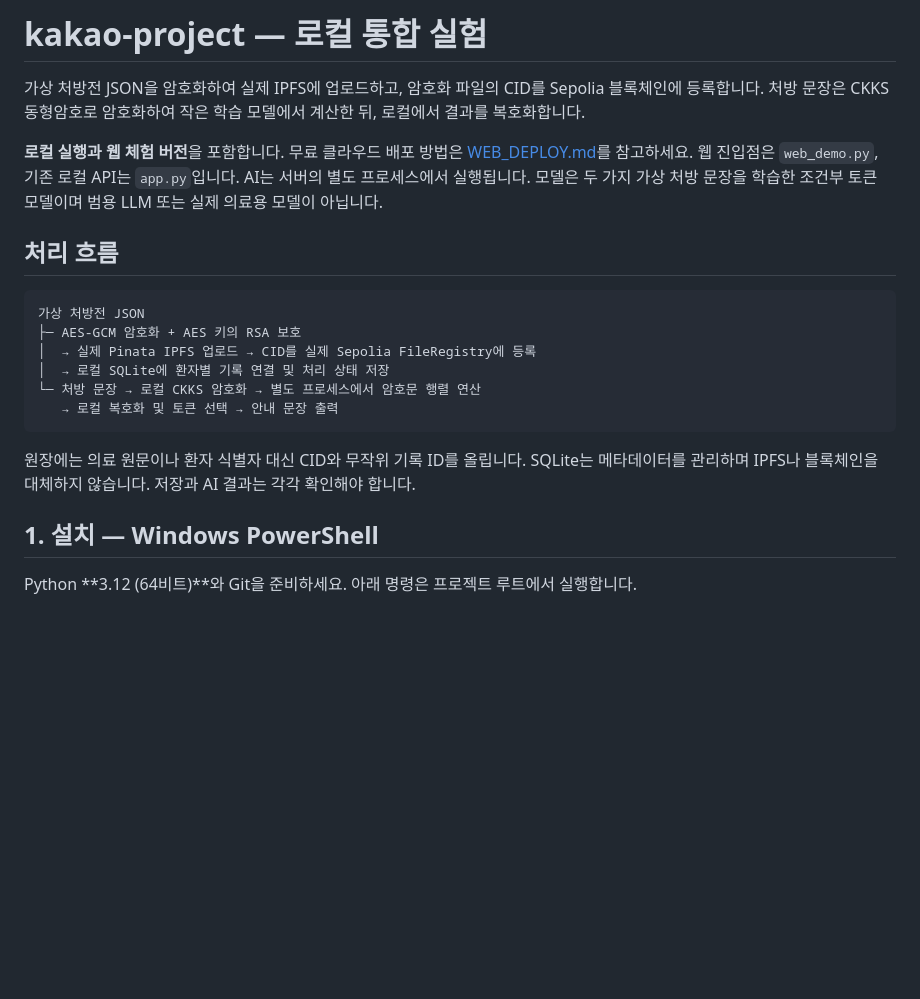
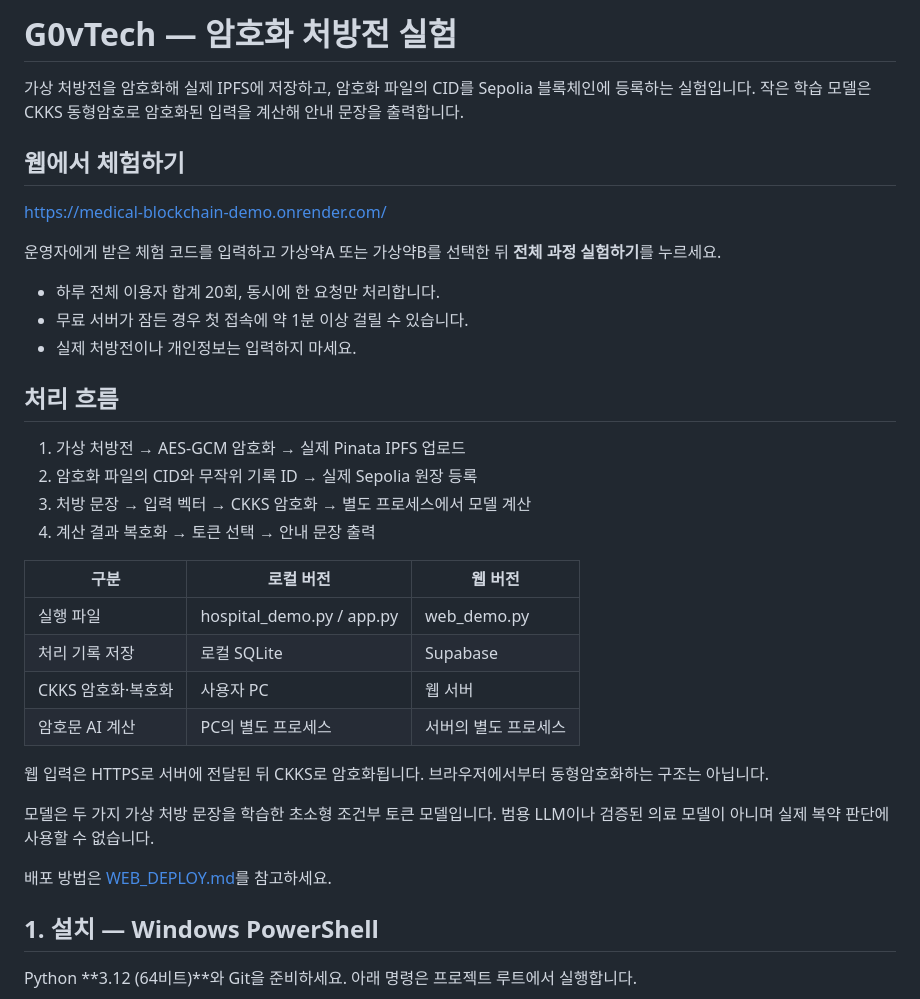
Before and after one commit to yujeong050720/G0vTech, a Markdown page: README.md, the part around the change. Drawn GitHub-style; blank space fills up the shorter version.

````diff
--- a/README.md
+++ b/README.md
@@ -1,21 +1,36 @@
-# kakao-project — 로컬 통합 실험
+# G0vTech — 암호화 처방전 실험
 
-가상 처방전 JSON을 암호화하여 실제 IPFS에 업로드하고, 암호화 파일의 CID를 Sepolia 블록체인에 등록합니다. 처방 문장은 CKKS 동형암호로 암호화하여 작은 학습 모델에서 계산한 뒤, 로컬에서 결과를 복호화합니다.
+가상 처방전을 암호화해 실제 IPFS에 저장하고, 암호화 파일의 CID를 Sepolia 블록체인에 등록하는 실험입니다. 작은 학습 모델은 CKKS 동형암호로 암호화된 입력을 계산해 안내 문장을 출력합니다.
 
-**로컬 실행과 웹 체험 버전**을 포함합니다. 무료 클라우드 배포 방법은 [WEB_DEPLOY.md](WEB_DEPLOY.md)를 참고하세요. 웹 진입점은 `web_demo.py`, 기존 로컬 API는 `app.py`입니다. AI는 서버의 별도 프로세스에서 실행됩니다. 모델은 두 가지 가상 처방 문장을 학습한 조건부 토큰 모델이며 범용 LLM 또는 실제 의료용 모델이 아닙니다.
+## 웹에서 체험하기
+
+https://medical-blockchain-demo.onrender.com/
+
+운영자에게 받은 체험 코드를 입력하고 가상약A 또는 가상약B를 선택한 뒤 **전체 과정 실험하기**를 누르세요.
+
+- 하루 전체 이용자 합계 20회, 동시에 한 요청만 처리합니다.
+- 무료 서버가 잠든 경우 첫 접속에 약 1분 이상 걸릴 수 있습니다.
+- 실제 처방전이나 개인정보는 입력하지 마세요.
 
 ## 처리 흐름
 
-```text
-가상 처방전 JSON
-├─ AES-GCM 암호화 + AES 키의 RSA 보호
-│  → 실제 Pinata IPFS 업로드 → CID를 실제 Sepolia FileRegistry에 등록
-│  → 로컬 SQLite에 환자별 기록 연결 및 처리 상태 저장
-└─ 처방 문장 → 로컬 CKKS 암호화 → 별도 프로세스에서 암호문 행렬 연산
-   → 로컬 복호화 및 토큰 선택 → 안내 문장 출력
-```
+1. 가상 처방전 → AES-GCM 암호화 → 실제 Pinata IPFS 업로드
+2. 암호화 파일의 CID와 무작위 기록 ID → 실제 Sepolia 원장 등록
+3. 처방 문장 → 입력 벡터 → CKKS 암호화 → 별도 프로세스에서 모델 계산
+4. 계산 결과 복호화 → 토큰 선택 → 안내 문장 출력
 
-원장에는 의료 원문이나 환자 식별자 대신 CID와 무작위 기록 ID를 올립니다. SQLite는 메타데이터를 관리하며 IPFS나 블록체인을 대체하지 않습니다. 저장과 AI 결과는 각각 확인해야 합니다.
+| 구분 | 로컬 버전 | 웹 버전 |
+| --- | --- | --- |
+| 실행 파일 | hospital_demo.py / app.py | web_demo.py |
+| 처리 기록 저장 | 로컬 SQLite | Supabase |
+| CKKS 암호화·복호화 | 사용자 PC | 웹 서버 |
+| 암호문 AI 계산 | PC의 별도 프로세스 | 서버의 별도 프로세스 |
+
+웹 입력은 HTTPS로 서버에 전달된 뒤 CKKS로 암호화됩니다. 브라우저에서부터 동형암호화하는 구조는 아닙니다.
+
+모델은 두 가지 가상 처방 문장을 학습한 초소형 조건부 토큰 모델입니다. 범용 LLM이나 검증된 의료 모델이 아니며 실제 복약 판단에 사용할 수 없습니다.
+
+배포 방법은 [WEB_DEPLOY.md](WEB_DEPLOY.md)를 참고하세요.
 
 ## 1. 설치 — Windows PowerShell
 
````
